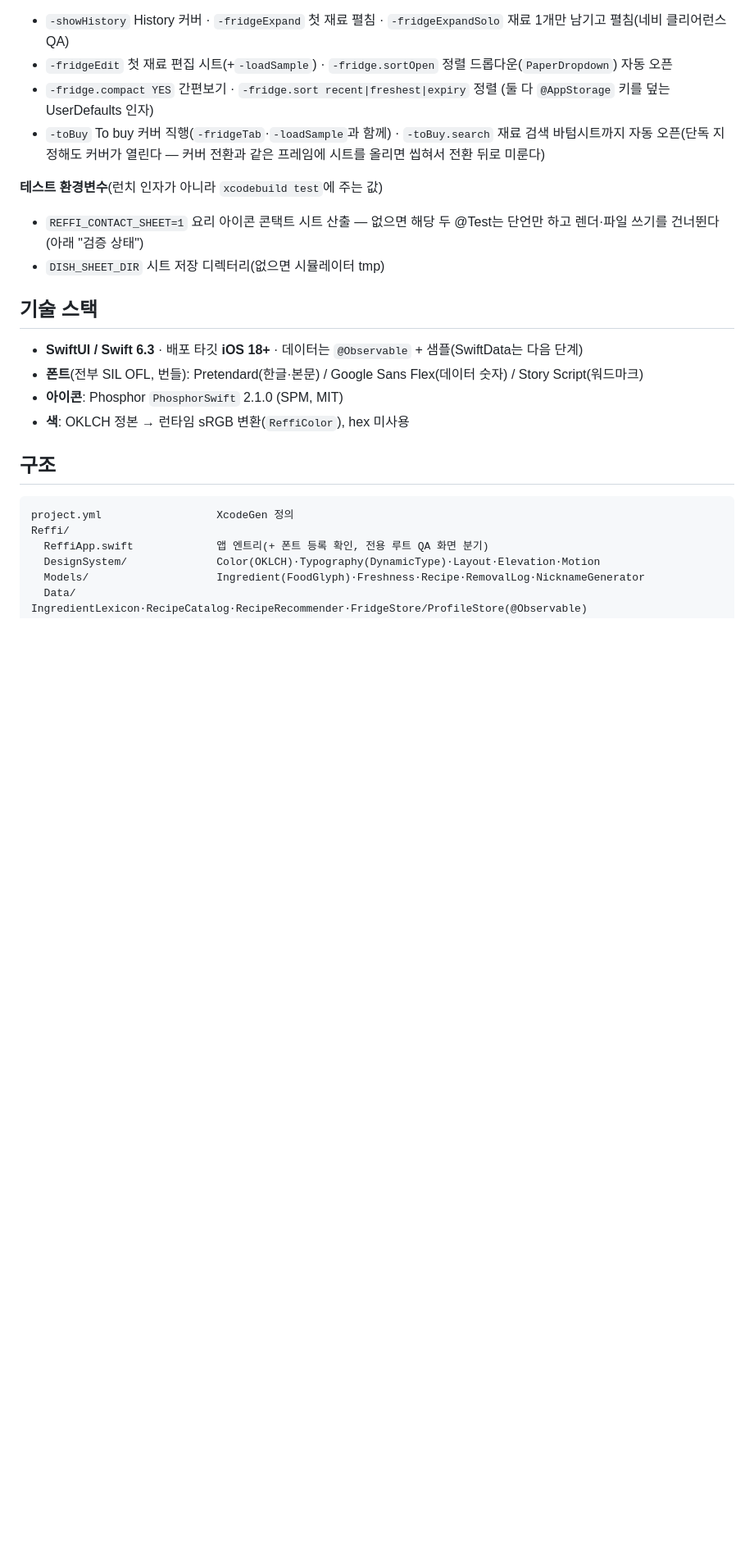
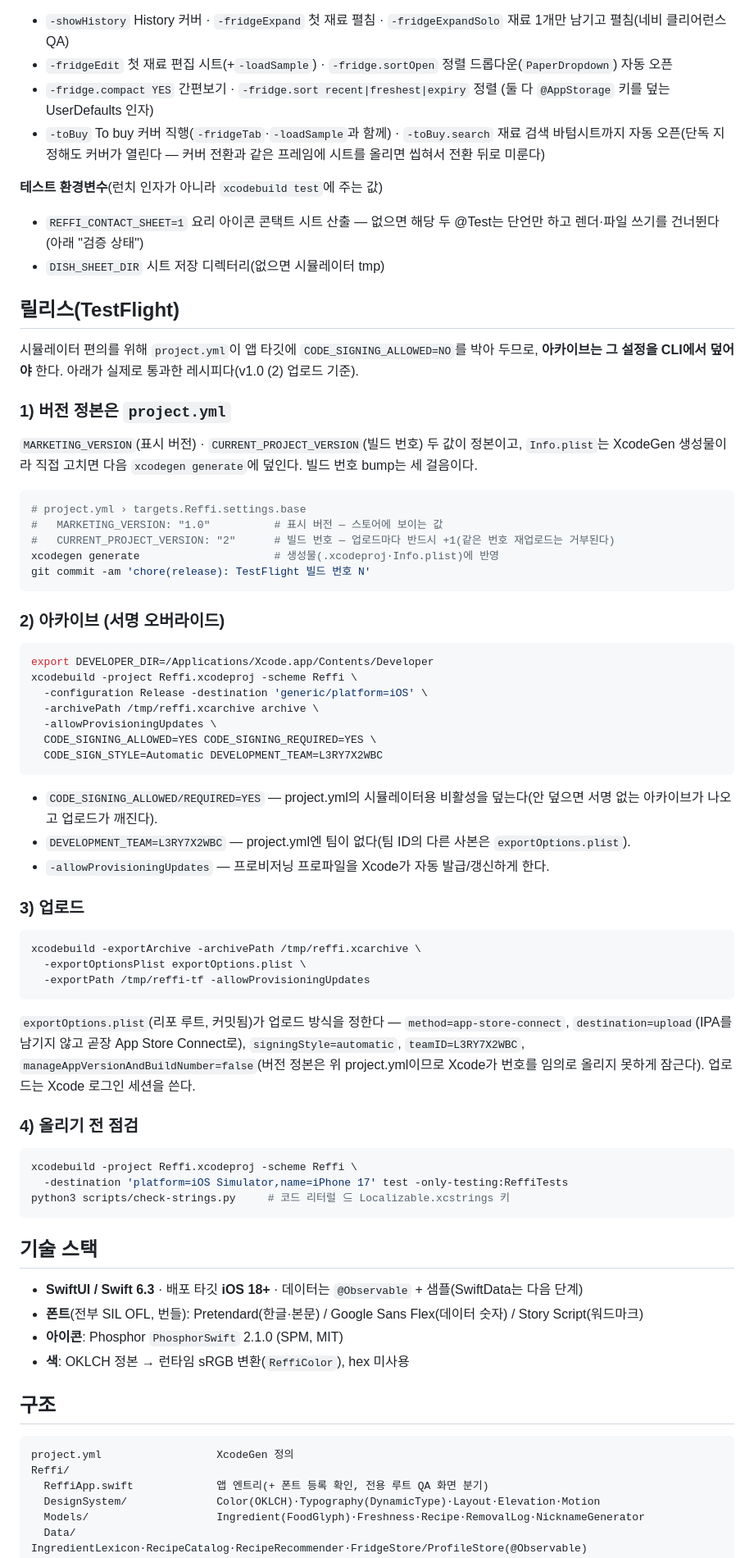
Before and after one commit to LittleGD/Reffi---Save-Your-Ingredients, a Markdown page: RUN.md, the part around the change. Shown at 82% size. GitHub-like rendering; blank space fills up the shorter version.

Commit message:
docs(release): RUN.md에 TestFlight 릴리스 절 — 아카이브 레시피·버전 정본
exportOptions.plist 주석이 'RUN.md의 아카이브 레시피와 함께 쓴다'고 가리키는데 RUN.md엔
archive·CODE_SIGN 언급이 0건이었다. 다음 릴리스가 미기록 CLI 오버라이드 지식에 의존한다.

- 버전 정본 위치를 명시: project.yml의 MARKETING_VERSION/CURRENT_PROJECT_VERSION.
  Info.plist는 XcodeGen 생성물이라 직접 고치면 덮인다 → 빌드 번호 bump 3단계로 정리.
- 아카이브 명령: project.yml의 시뮬레이터용 CODE_SIGNING_ALLOWED=NO를 CLI에서 덮고
  DEVELOPMENT_TEAM=L3RY7X2WBC + -allowProvisioningUpdates(v1.0 (2) 업로드에서 통과한 형태).
- exportOptions.plist의 역할(app-store-connect · destination=upload · automatic ·
  manageAppVersionAndBuildNumber=false)을 문서화하고, 파일 자체를 리포 루트에 되살렸다.
- 올리기 전 점검에 유닛 테스트와 scripts/check-strings.py 한 줄 추가.

Co-Authored-By: Claude Fable 5 <noreply@anthropic.com>

````diff
--- a/RUN.md
+++ b/RUN.md
@@ -82,6 +82,55 @@ xcrun simctl io booted screenshot reffi-home.png
 - `REFFI_CONTACT_SHEET=1` 요리 아이콘 콘택트 시트 산출 — 없으면 해당 두 @Test는 단언만 하고 렌더·파일 쓰기를 건너뛴다(아래 "검증 상태")
 - `DISH_SHEET_DIR` 시트 저장 디렉터리(없으면 시뮬레이터 tmp)
 
+## 릴리스(TestFlight)
+
+시뮬레이터 편의를 위해 `project.yml`이 앱 타깃에 `CODE_SIGNING_ALLOWED=NO`를 박아 두므로,
+**아카이브는 그 설정을 CLI에서 덮어야** 한다. 아래가 실제로 통과한 레시피다(v1.0 (2) 업로드 기준).
+
+### 1) 버전 정본은 `project.yml`
+`MARKETING_VERSION`(표시 버전) · `CURRENT_PROJECT_VERSION`(빌드 번호) 두 값이 정본이고,
+`Info.plist`는 XcodeGen 생성물이라 직접 고치면 다음 `xcodegen generate`에 덮인다.
+빌드 번호 bump는 세 걸음이다.
+```sh
+# project.yml › targets.Reffi.settings.base
+#   MARKETING_VERSION: "1.0"          # 표시 버전 — 스토어에 보이는 값
+#   CURRENT_PROJECT_VERSION: "2"      # 빌드 번호 — 업로드마다 반드시 +1(같은 번호 재업로드는 거부된다)
+xcodegen generate                     # 생성물(.xcodeproj·Info.plist)에 반영
+git commit -am 'chore(release): TestFlight 빌드 번호 N'
+```
+
+### 2) 아카이브 (서명 오버라이드)
+```sh
+export DEVELOPER_DIR=/Applications/Xcode.app/Contents/Developer
+xcodebuild -project Reffi.xcodeproj -scheme Reffi \
+  -configuration Release -destination 'generic/platform=iOS' \
+  -archivePath /tmp/reffi.xcarchive archive \
+  -allowProvisioningUpdates \
+  CODE_SIGNING_ALLOWED=YES CODE_SIGNING_REQUIRED=YES \
+  CODE_SIGN_STYLE=Automatic DEVELOPMENT_TEAM=L3RY7X2WBC
+```
+- `CODE_SIGNING_ALLOWED/REQUIRED=YES` — project.yml의 시뮬레이터용 비활성을 덮는다(안 덮으면 서명 없는 아카이브가 나오고 업로드가 깨진다).
+- `DEVELOPMENT_TEAM=L3RY7X2WBC` — project.yml엔 팀이 없다(팀 ID의 다른 사본은 `exportOptions.plist`).
+- `-allowProvisioningUpdates` — 프로비저닝 프로파일을 Xcode가 자동 발급/갱신하게 한다.
+
+### 3) 업로드
+```sh
+xcodebuild -exportArchive -archivePath /tmp/reffi.xcarchive \
+  -exportOptionsPlist exportOptions.plist \
+  -exportPath /tmp/reffi-tf -allowProvisioningUpdates
+```
+`exportOptions.plist`(리포 루트, 커밋됨)가 업로드 방식을 정한다 — `method=app-store-connect`,
+`destination=upload`(IPA를 남기지 않고 곧장 App Store Connect로), `signingStyle=automatic`,
+`teamID=L3RY7X2WBC`, `manageAppVersionAndBuildNumber=false`(버전 정본은 위 project.yml이므로
+Xcode가 번호를 임의로 올리지 못하게 잠근다). 업로드는 Xcode 로그인 세션을 쓴다.
+
+### 4) 올리기 전 점검
+```sh
+xcodebuild -project Reffi.xcodeproj -scheme Reffi \
+  -destination 'platform=iOS Simulator,name=iPhone 17' test -only-testing:ReffiTests
+python3 scripts/check-strings.py     # 코드 리터럴 ⊆ Localizable.xcstrings 키
+```
+
 ## 기술 스택
 - **SwiftUI / Swift 6.3** · 배포 타깃 **iOS 18+** · 데이터는 `@Observable` + 샘플(SwiftData는 다음 단계)
 - **폰트**(전부 SIL OFL, 번들): Pretendard(한글·본문) / Google Sans Flex(데이터 숫자) / Story Script(워드마크)
````
